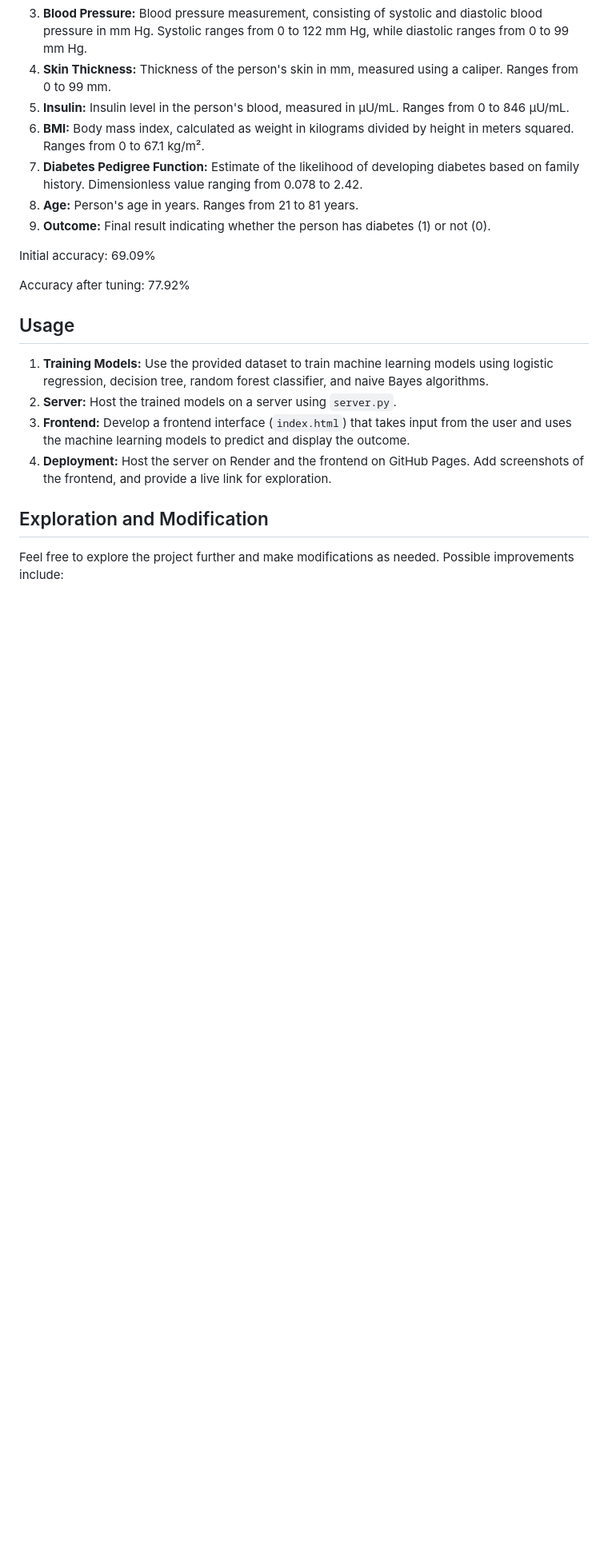
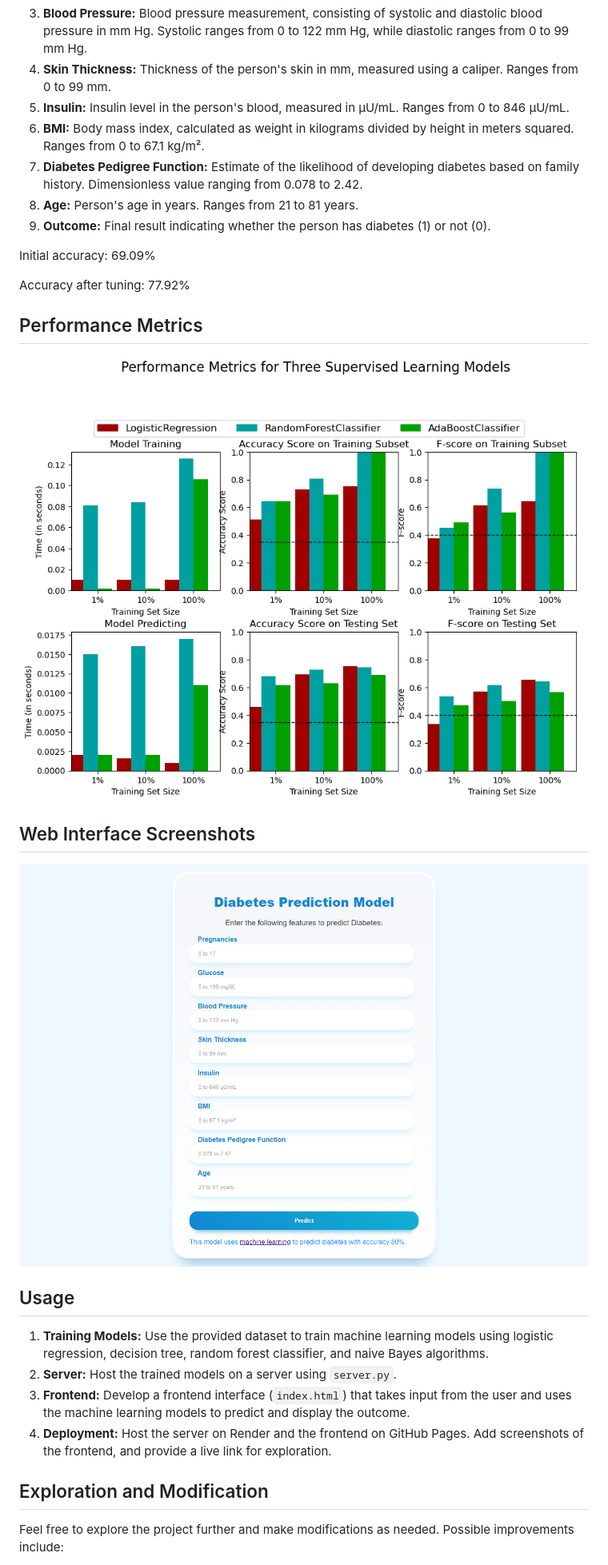
Before and after one commit to ankitmalik84/Diabities_prediction_Project, a Markdown page: readme.md, the part around the change. Shown: that part at 80% size. GitHub-like rendering; pictures changed too: img/metrices.png (added), img/view.png (added); blank space fills up the shorter version.

```diff
--- a/readme.md
+++ b/readme.md
@@ -20,6 +20,14 @@ Initial accuracy: 69.09%
 
 Accuracy after tuning: 77.92%
 
+## Performance Metrics
+
+![Logistic Regression Performance](img/metrices.png)
+
+## Web Interface Screenshots
+
+![Screenshot 1](img/view.png)
+
 ## Usage
 
 1. **Training Models:** Use the provided dataset to train machine learning models using logistic regression, decision tree, random forest classifier, and naive Bayes algorithms.
```
